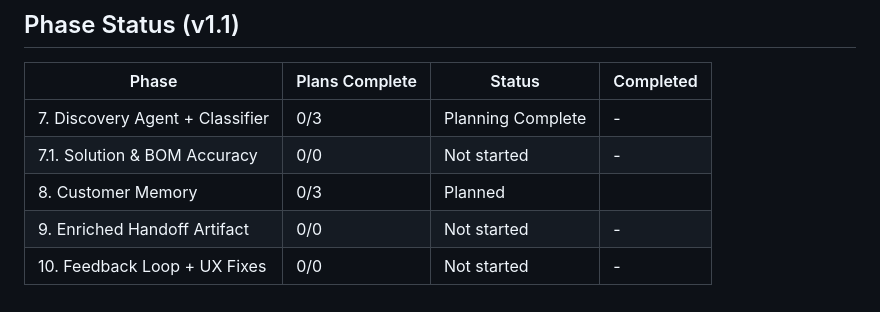
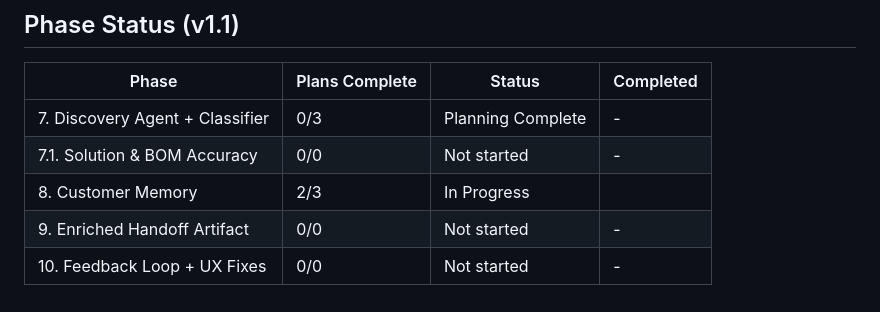
Before and after one commit to jack212cafe-code/AI-presale-system, a Markdown page: .planning/ROADMAP.md, the part around one of its changes. GitHub-like rendering.

```diff
--- a/.planning/ROADMAP.md
+++ b/.planning/ROADMAP.md
@@ -215,6 +215,6 @@ Plans:
 |-------|----------------|--------|-----------|
 | 7. Discovery Agent + Classifier | 0/3 | Planning Complete | - |
 | 7.1. Solution & BOM Accuracy | 0/0 | Not started | - |
-| 8. Customer Memory | 0/3 | Planned    |  |
+| 8. Customer Memory | 2/3 | In Progress|  |
 | 9. Enriched Handoff Artifact | 0/0 | Not started | - |
 | 10. Feedback Loop + UX Fixes | 0/0 | Not started | - |
```
Also changed, not shown: other parts of .planning/ROADMAP.md (+2 -2 lines), .planning/STATE.md (+6 -4 lines), 1 other file.
